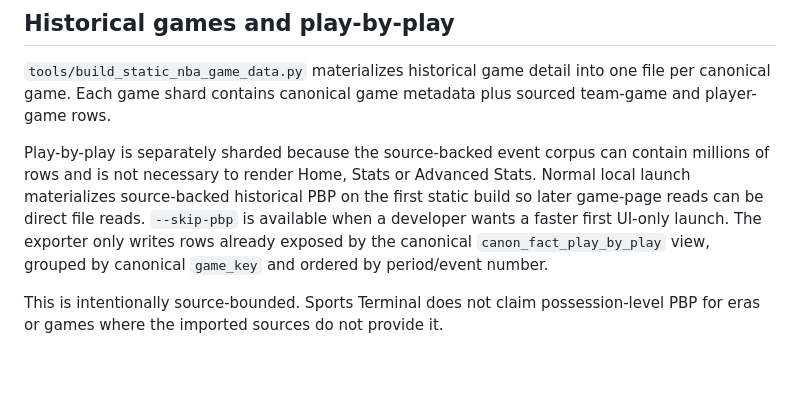
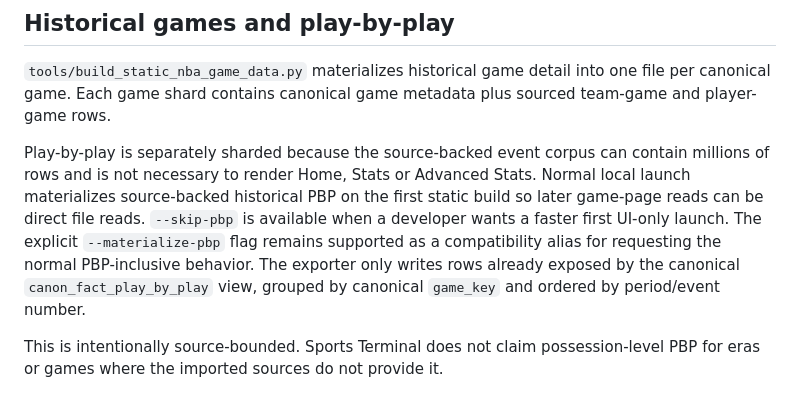
Before and after one commit to kshmsh1/sports-terminal, a Markdown page: docs/static_nba_website_architecture.md, the part around the change. Rendered like a GitHub page; blank space fills up the shorter version.

Commit message:
Document explicit PBP materialization compatibility flag

```diff
--- a/docs/static_nba_website_architecture.md
+++ b/docs/static_nba_website_architecture.md
@@ -41,7 +41,7 @@ The core compiler fingerprints both the warehouse and static schema version. A s
 
 `tools/build_static_nba_game_data.py` materializes historical game detail into one file per canonical game. Each game shard contains canonical game metadata plus sourced team-game and player-game rows.
 
-Play-by-play is separately sharded because the source-backed event corpus can contain millions of rows and is not necessary to render Home, Stats or Advanced Stats. Normal local launch materializes source-backed historical PBP on the first static build so later game-page reads can be direct file reads. `--skip-pbp` is available when a developer wants a faster first UI-only launch. The exporter only writes rows already exposed by the canonical `canon_fact_play_by_play` view, grouped by canonical `game_key` and ordered by period/event number.
+Play-by-play is separately sharded because the source-backed event corpus can contain millions of rows and is not necessary to render Home, Stats or Advanced Stats. Normal local launch materializes source-backed historical PBP on the first static build so later game-page reads can be direct file reads. `--skip-pbp` is available when a developer wants a faster first UI-only launch. The explicit `--materialize-pbp` flag remains supported as a compatibility alias for requesting the normal PBP-inclusive behavior. The exporter only writes rows already exposed by the canonical `canon_fact_play_by_play` view, grouped by canonical `game_key` and ordered by period/event number.
 
 This is intentionally source-bounded. Sports Terminal does not claim possession-level PBP for eras or games where the imported sources do not provide it.
 
```
